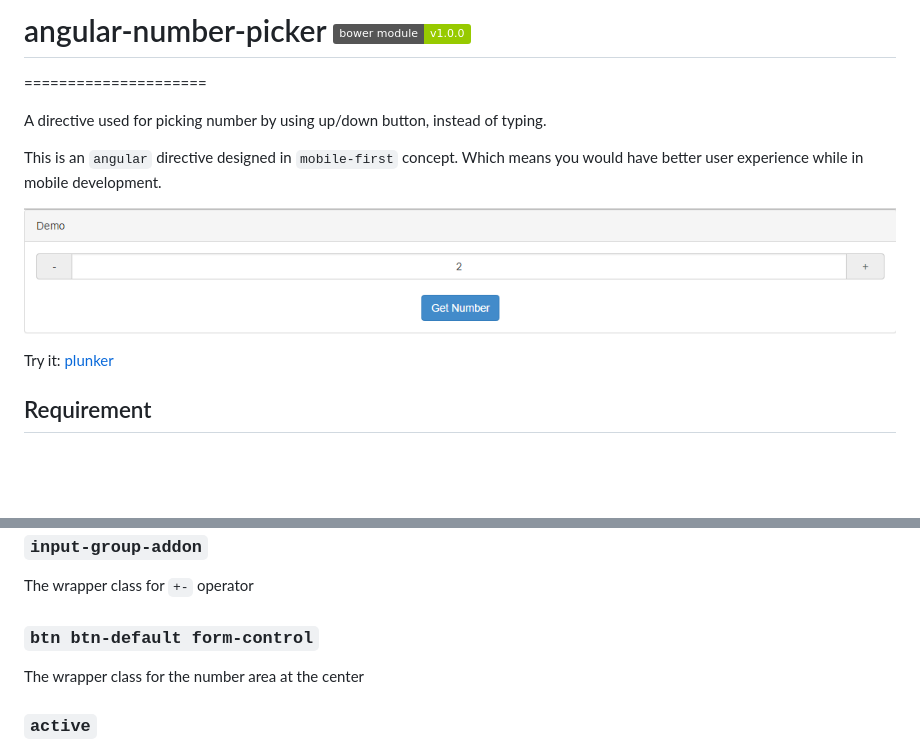
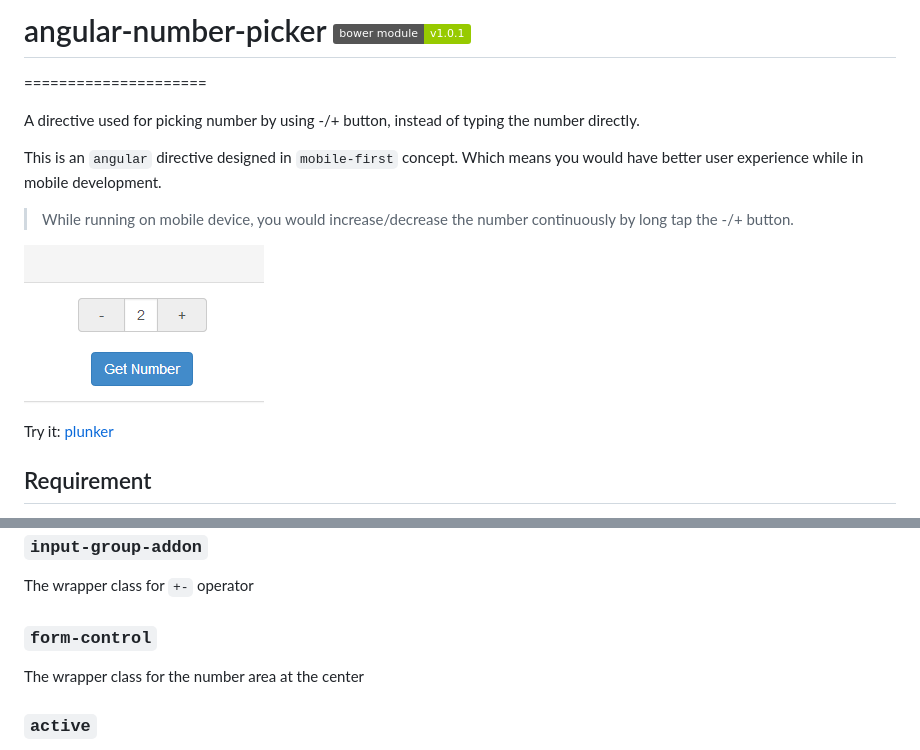
Before and after one commit to leftstick/angular-number-picker, a Markdown page: README.md, 2 parts joined by grey strips. GitHub-like rendering; pictures changed too: docs/img/demo.png; badges without logos; blank space fills up the shorter version.

Commit message:
update number block implementation and docs

```diff
--- a/README.md
+++ b/README.md
@@ -1,9 +1,11 @@
-# angular-number-picker  ![](http://img.shields.io/badge/bower_module-v1.0.0-green.svg?style=flat) #
+# angular-number-picker  ![](http://img.shields.io/badge/bower_module-v1.0.1-green.svg?style=flat) #
 =====================
 
-A directive used for picking number by using up/down button, instead of typing.
+A directive used for picking number by using -/+ button, instead of typing the number directly.
 
 This is an `angular` directive designed in `mobile-first` concept. Which means you would have better user experience while in mobile development.
+
+> While running on mobile device, you would increase/decrease the number continuously by long tap the -/+ button.
 
 ![](https://raw.githubusercontent.com/leftstick/angular-number-picker/master/docs/img/demo.png)
 
@@ -71,7 +73,7 @@ The wrapper class for the `h-number` element
 
 The wrapper class for `+-` operator
 
-### `btn btn-default form-control` ###
+### `form-control` ###
 
 The wrapper class for the number area at the center
 
```
Also changed, not shown: 6 other files.
